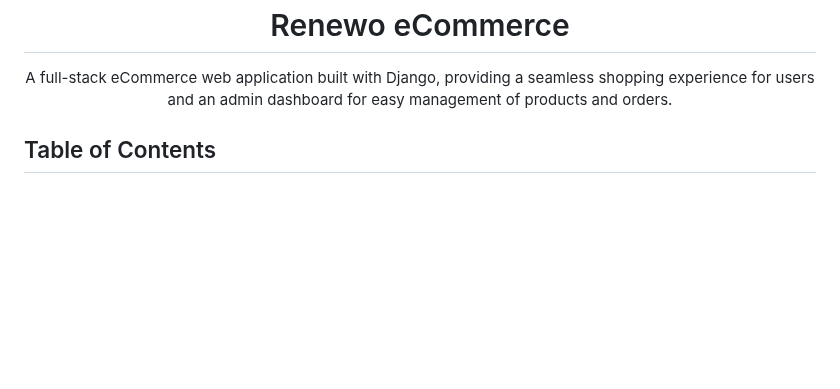
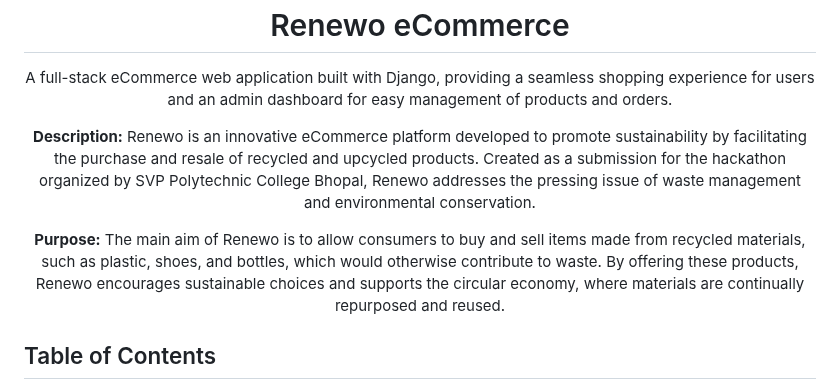
Before and after one commit to Chandu7a7/Renewo, a Markdown page: README.md, the part around the change. Drawn GitHub-style; blank space fills up the shorter version.

```diff
--- a/README.md
+++ b/README.md
@@ -1,5 +1,10 @@
 <h1 align="center">Renewo eCommerce</h1>
 <p align="center">A full-stack eCommerce web application built with Django, providing a seamless shopping experience for users and an admin dashboard for easy management of products and orders.</p>
+
+<p align="center"> <b>Description:</b> Renewo is an innovative eCommerce platform developed to promote sustainability by facilitating the purchase and resale of recycled and upcycled products. Created as a submission for the hackathon organized by SVP Polytechnic College Bhopal, Renewo addresses the pressing issue of waste management and environmental conservation.</p>
+
+<p align="center"> <b>Purpose:</b>  The main aim of Renewo is to allow consumers to buy and sell items made from recycled materials, such as plastic, shoes, and bottles, which would otherwise contribute to waste. By offering these products, Renewo encourages sustainable choices and supports the circular economy, where materials are continually repurposed and reused.
+</p>
 
 <h2>Table of Contents</h2>
 <ul>
```
